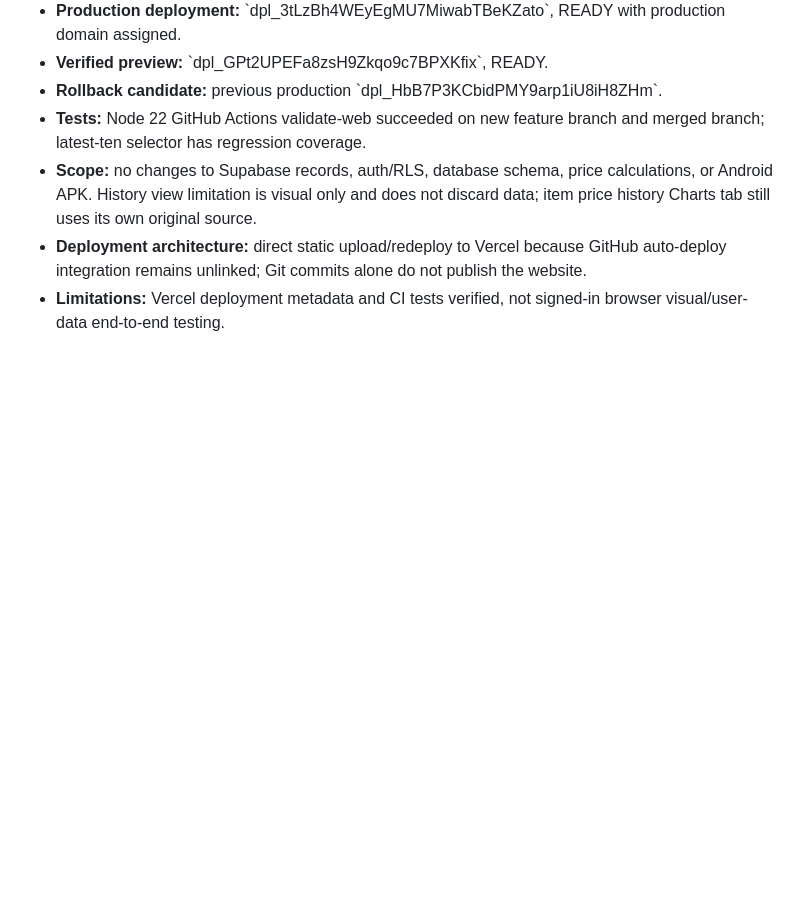
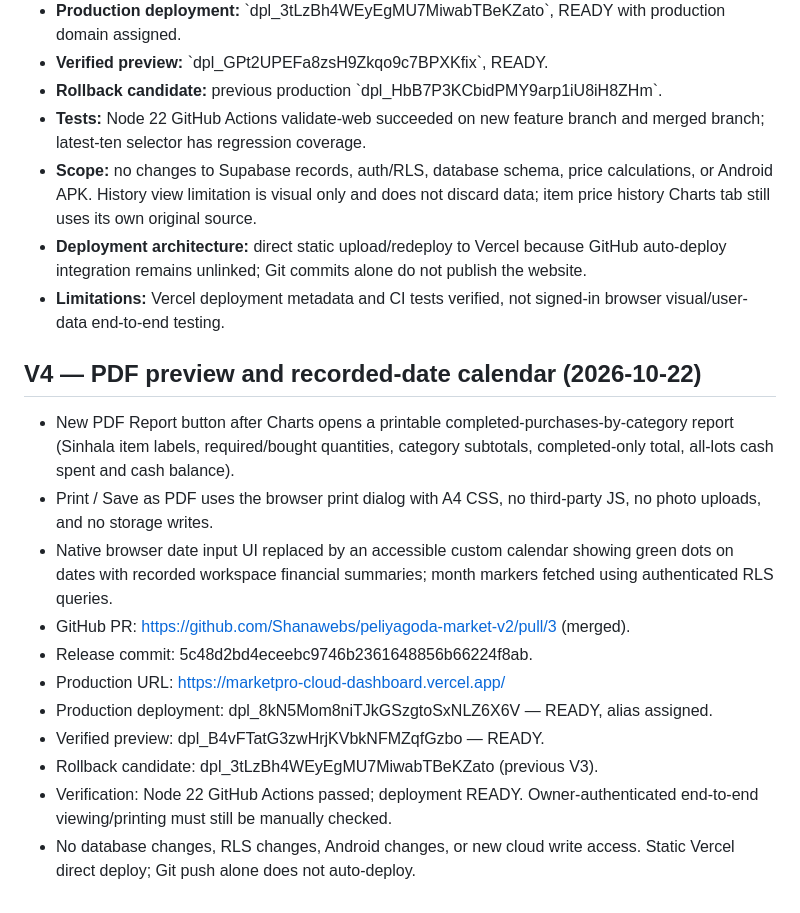
Before and after one commit to Shanawebs/peliyagoda-market-v2, a Markdown page: docs/CLOUD_V1_WEB_DASHBOARD_DEPLOY.md, the part around the change. Drawn GitHub-style; blank space fills up the shorter version.

Commit message:
Record V4 PDF/calendar production release and rollback

```diff
--- a/docs/CLOUD_V1_WEB_DASHBOARD_DEPLOY.md
+++ b/docs/CLOUD_V1_WEB_DASHBOARD_DEPLOY.md
@@ -70,3 +70,17 @@ https://lkoptqhodgjeuwwfihfr.supabase.co/functions/v1/marketpro-web/
 - **Scope:** no changes to Supabase records, auth/RLS, database schema, price calculations, or Android APK. History view limitation is visual only and does not discard data; item price history Charts tab still uses its own original source.
 - **Deployment architecture:** direct static upload/redeploy to Vercel because GitHub auto-deploy integration remains unlinked; Git commits alone do not publish the website.
 - **Limitations:** Vercel deployment metadata and CI tests verified, not signed-in browser visual/user-data end-to-end testing.
+
+## V4 — PDF preview and recorded-date calendar (2026-10-22)
+
+- New PDF Report button after Charts opens a printable completed-purchases-by-category report (Sinhala item labels, required/bought quantities, category subtotals, completed-only total, all-lots cash spent and cash balance).
+- Print / Save as PDF uses the browser print dialog with A4 CSS, no third-party JS, no photo uploads, and no storage writes.
+- Native browser date input UI replaced by an accessible custom calendar showing green dots on dates with recorded workspace financial summaries; month markers fetched using authenticated RLS queries.
+- GitHub PR: https://github.com/Shanawebs/peliyagoda-market-v2/pull/3 (merged).
+- Release commit: 5c48d2bd4eceebc9746b2361648856b66224f8ab.
+- Production URL: https://marketpro-cloud-dashboard.vercel.app/
+- Production deployment: dpl_8kN5Mom8niTJkGSzgtoSxNLZ6X6V — READY, alias assigned.
+- Verified preview: dpl_B4vFTatG3zwHrjKVbkNFMZqfGzbo — READY.
+- Rollback candidate: dpl_3tLzBh4WEyEgMU7MiwabTBeKZato (previous V3).
+- Verification: Node 22 GitHub Actions passed; deployment READY. Owner-authenticated end-to-end viewing/printing must still be manually checked.
+- No database changes, RLS changes, Android changes, or new cloud write access. Static Vercel direct deploy; Git push alone does not auto-deploy.
```
